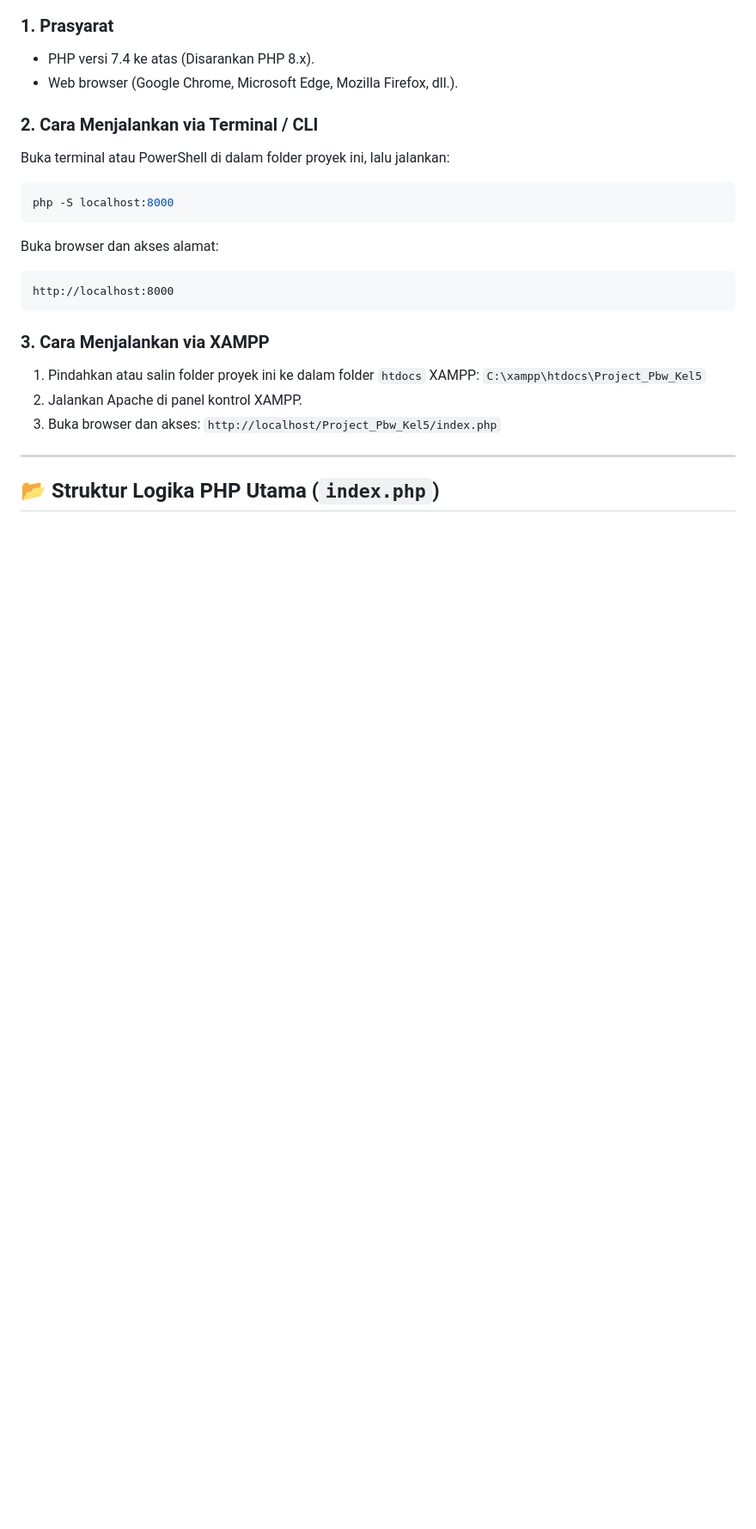
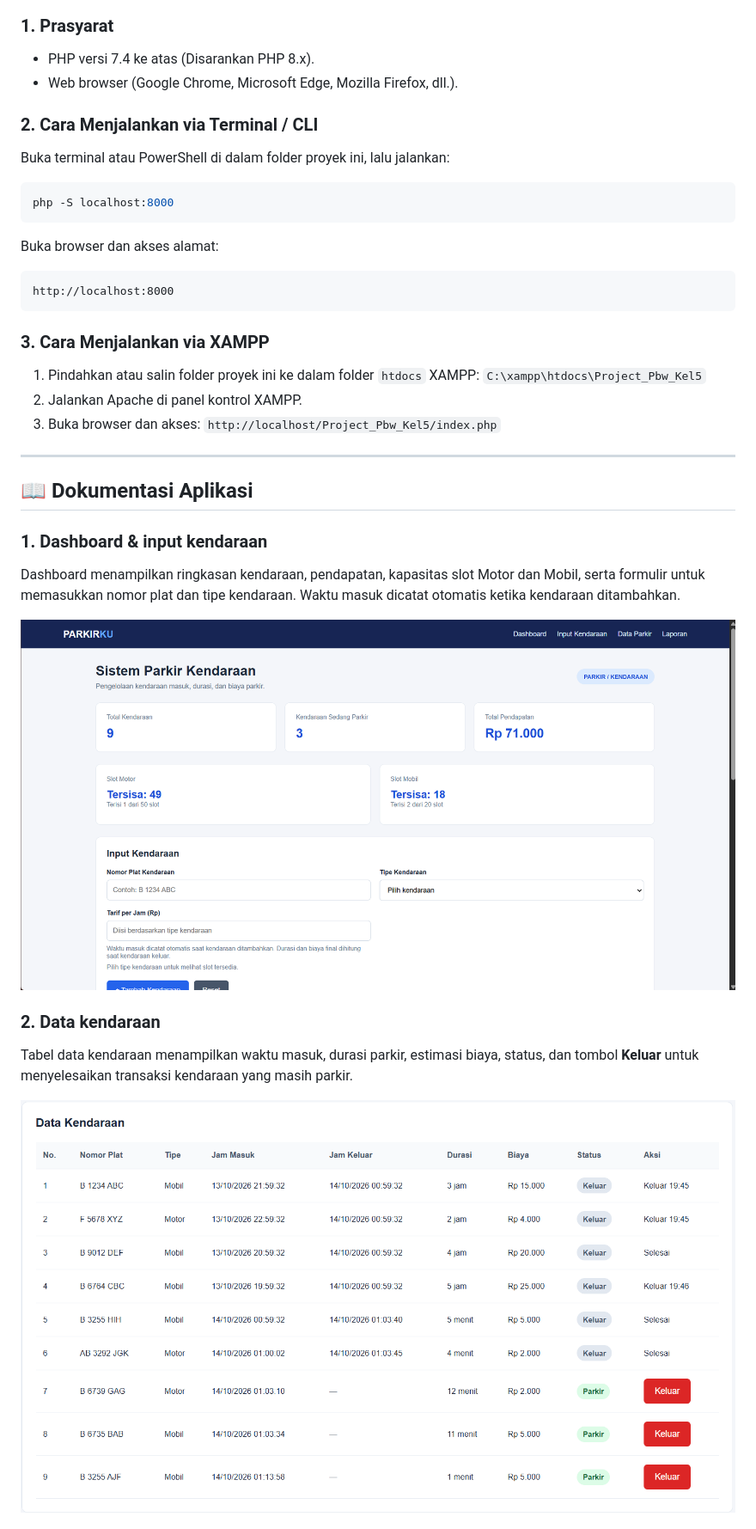
Before and after one commit to DhekaAirlangga/Project_Pbw_Kel5, a Markdown page: README.md, the part around one of its changes. Shown at 86% size. Drawn GitHub-style; pictures changed too: Dokumentasi/Dashboard & Input Kendaraan.png (added), Dokumentasi/Data Kendaraan.png (added); blank space fills up the shorter version.

```diff
--- a/README.md
+++ b/README.md
@@ -39,4 +39,17 @@ http://localhost:8000
 
 ---
 
-## 📂 Struktur Logika PHP Utama (`index.php`)
+## 📖 Dokumentasi Aplikasi
+
+### 1. Dashboard & input kendaraan
+
+Dashboard menampilkan ringkasan kendaraan, pendapatan, kapasitas slot Motor dan Mobil, serta formulir untuk memasukkan nomor plat dan tipe kendaraan. Waktu masuk dicatat otomatis ketika kendaraan ditambahkan.
+
+![Dashboard dan input kendaraan](Dokumentasi/Dashboard%20%26%20Input%20Kendaraan.png)
+
+### 2. Data kendaraan
+
+Tabel data kendaraan menampilkan waktu masuk, durasi parkir, estimasi biaya, status, dan tombol **Keluar** untuk menyelesaikan transaksi kendaraan yang masih parkir.
+
+![Data kendaraan](Dokumentasi/Data%20Kendaraan.png)
+
```
Also changed, not shown: other parts of README.md (+59 -6 lines), Dokumentasi/Input tidak valid.png (added), Dokumentasi/Input valid.png (added), Dokumentasi/laporan (2).png (added), Dokumentasi/laporan.png (added), 5 other files.
